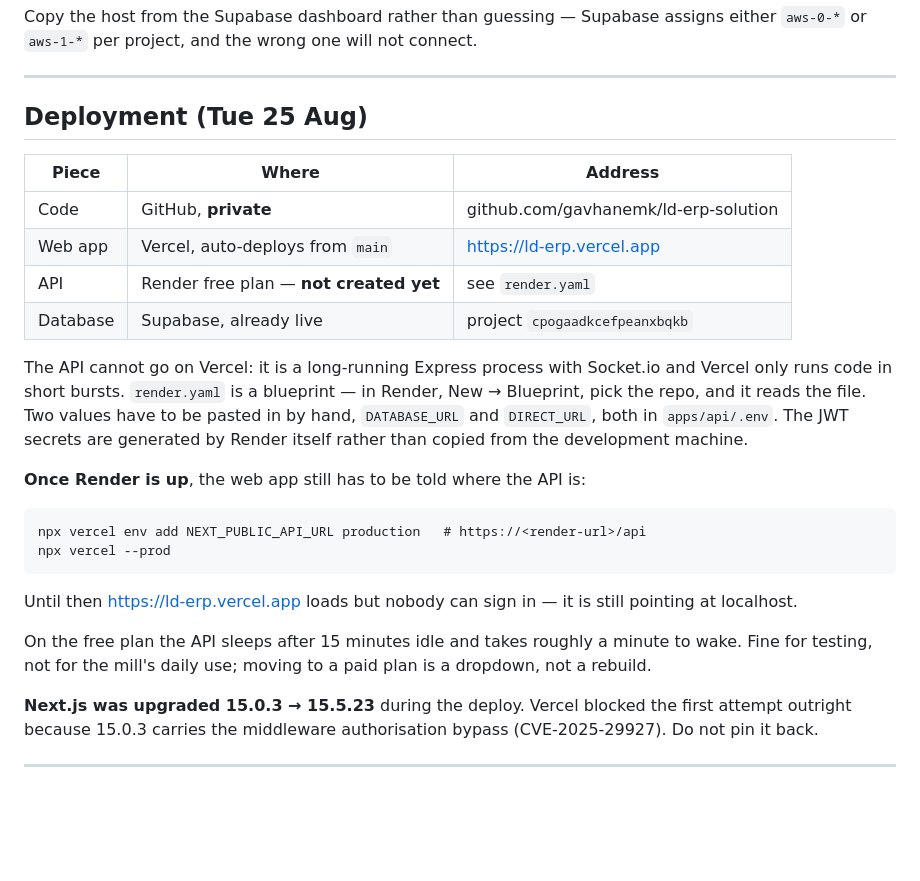
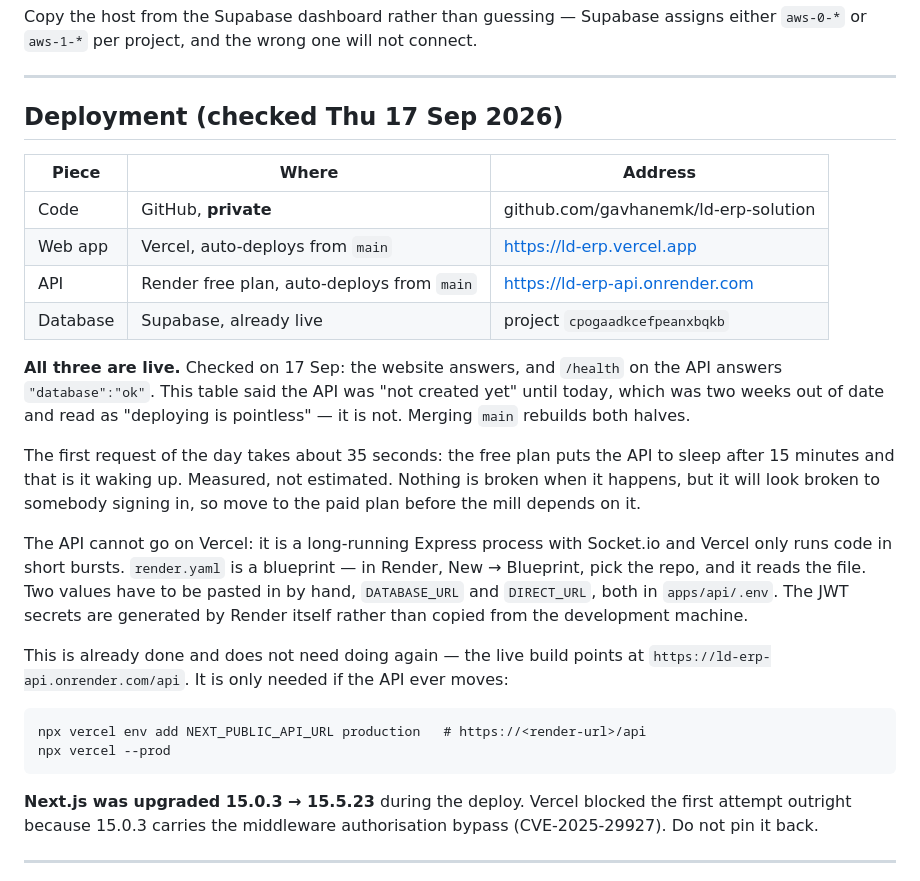
Before and after one commit to gavhanemk/ld-erp-solution, a Markdown page: PROJECT_STATUS.md, the part around the change. Rendered like a GitHub page; blank space fills up the shorter version.

```diff
--- a/PROJECT_STATUS.md
+++ b/PROJECT_STATUS.md
@@ -32,14 +32,24 @@ connect.
 
 ---
 
-## Deployment (Tue 25 Aug)
+## Deployment (checked Thu 17 Sep 2026)
 
 | Piece | Where | Address |
 |---|---|---|
 | Code | GitHub, **private** | github.com/gavhanemk/ld-erp-solution |
 | Web app | Vercel, auto-deploys from `main` | https://ld-erp.vercel.app |
-| API | Render free plan — **not created yet** | see `render.yaml` |
+| API | Render free plan, auto-deploys from `main` | https://ld-erp-api.onrender.com |
 | Database | Supabase, already live | project `cpogaadkcefpeanxbqkb` |
+
+**All three are live.** Checked on 17 Sep: the website answers, and
+`/health` on the API answers `"database":"ok"`. This table said the API was
+"not created yet" until today, which was two weeks out of date and read as
+"deploying is pointless" — it is not. Merging `main` rebuilds both halves.
+
+The first request of the day takes about 35 seconds: the free plan puts the
+API to sleep after 15 minutes and that is it waking up. Measured, not
+estimated. Nothing is broken when it happens, but it will look broken to
+somebody signing in, so move to the paid plan before the mill depends on it.
 
 The API cannot go on Vercel: it is a long-running Express process with
 Socket.io and Vercel only runs code in short bursts. `render.yaml` is a
@@ -48,17 +58,11 @@ Two values have to be pasted in by hand, `DATABASE_URL` and `DIRECT_URL`, both
 in `apps/api/.env`. The JWT secrets are generated by Render itself rather than
 copied from the development machine.
 
-**Once Render is up**, the web app still has to be told where the API is:
+This is already done and does not need doing again — the live build points at
+`https://ld-erp-api.onrender.com/api`. It is only needed if the API ever moves:
 
     npx vercel env add NEXT_PUBLIC_API_URL production   # https://<render-url>/api
     npx vercel --prod
-
-Until then https://ld-erp.vercel.app loads but nobody can sign in — it is still
-pointing at localhost.
-
-On the free plan the API sleeps after 15 minutes idle and takes roughly a minute
-to wake. Fine for testing, not for the mill's daily use; moving to a paid plan
-is a dropdown, not a rebuild.
 
 **Next.js was upgraded 15.0.3 → 15.5.23** during the deploy. Vercel blocked the
 first attempt outright because 15.0.3 carries the middleware authorisation
```
Also changed, not shown: docs/05-running-deploying.md (+13 -7 lines).
